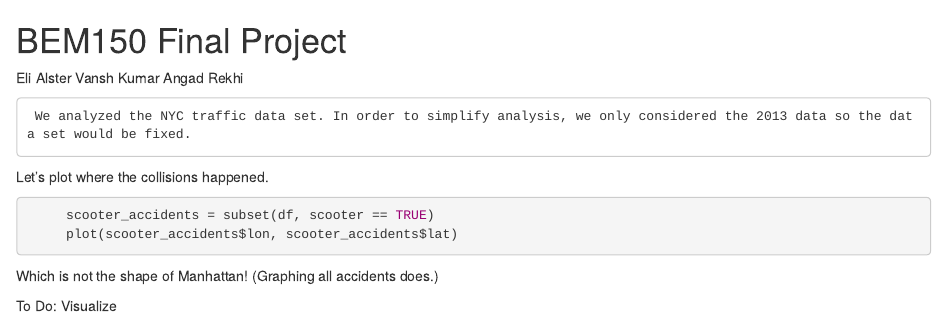
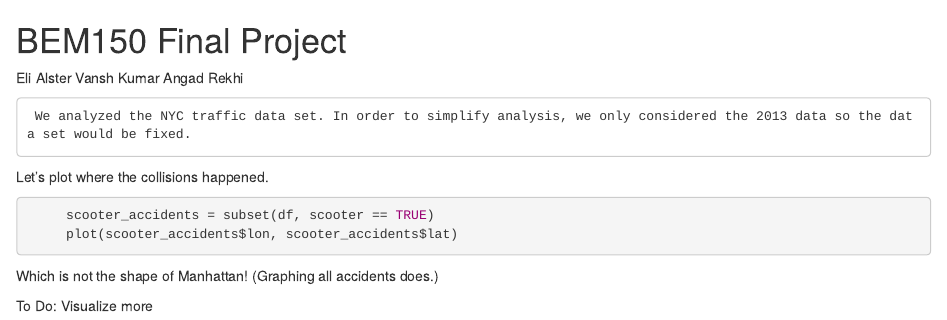
Before and after one commit to ealster/BEM150_Final, an R Markdown document (Final_Report.Rmd): the page in a window 1100 px wide, from its top. Rendered offline with R 4.5, knitr and Pandoc, with nearby package versions; the code chunks are not run, so their results and figures are left out.

```diff
--- a/Final_Report.Rmd
+++ b/Final_Report.Rmd
@@ -22,4 +22,4 @@
 Which is not the shape of Manhattan! (Graphing all accidents does.)
 
 To Do:
-Visualize
+Visualize more
```
Also changed, not shown: README.md.
